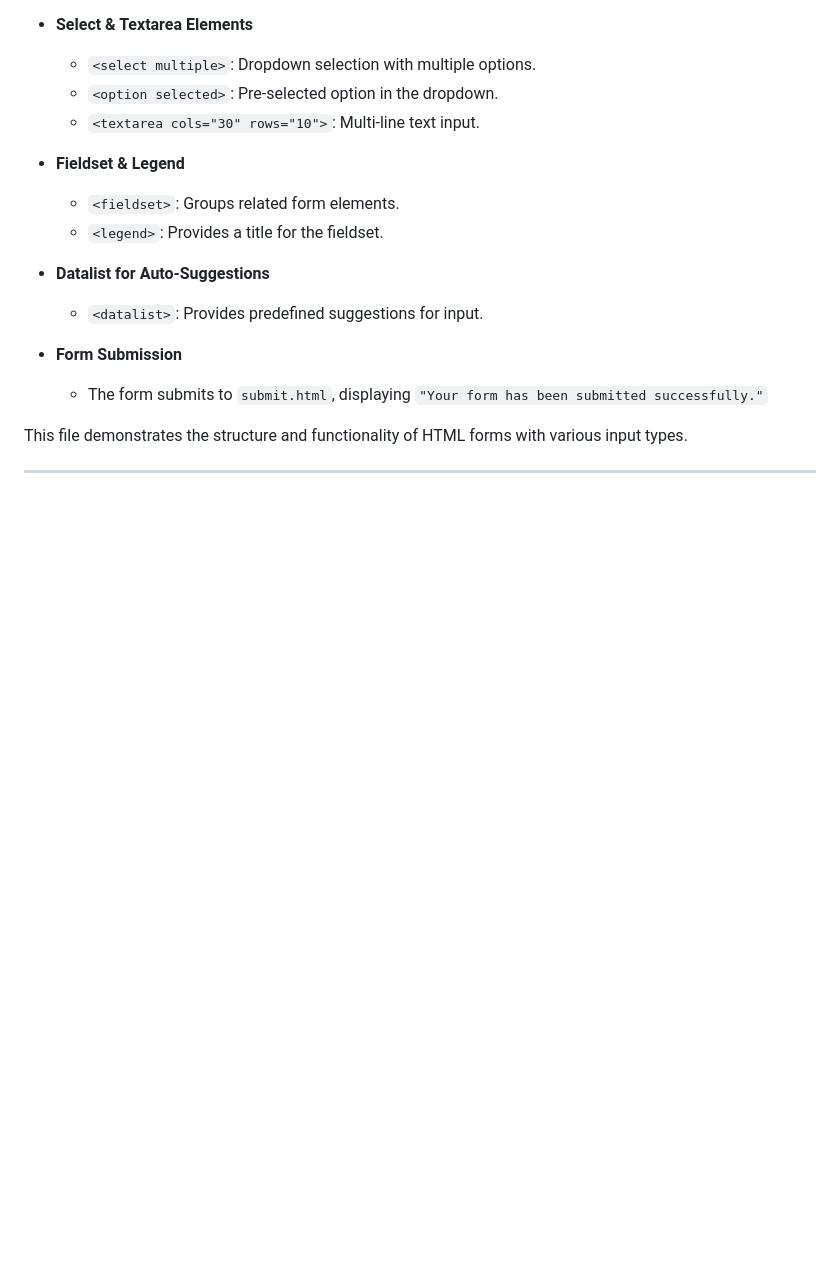
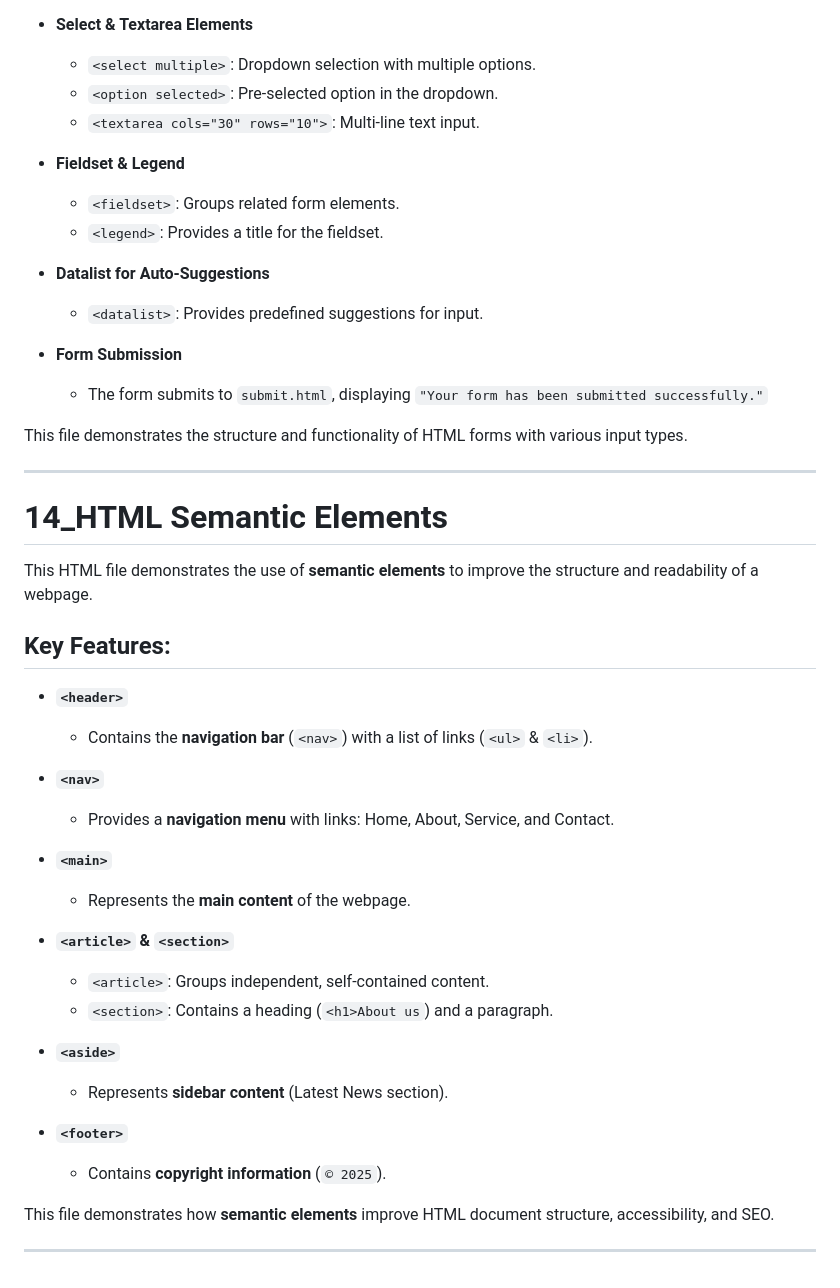
Before and after one commit to SGDilakshan/HTML-Theory, a Markdown page: README.md, the part around the change. Rendered like a GitHub page; blank space fills up the shorter version.

Commit message:
Update the readme file after HTML Semantic Elements

```diff
--- a/README.md
+++ b/README.md
@@ -252,3 +252,29 @@ This HTML file demonstrates the use of **forms and form elements** in HTML.
 This file demonstrates the structure and functionality of HTML forms with various input types.
 
 ---------------------------------------------------------------------------
+
+# 14_HTML Semantic Elements
+This HTML file demonstrates the use of **semantic elements** to improve the structure and readability of a webpage.
+## Key Features:
+- **`<header>`**
+  - Contains the **navigation bar** (`<nav>`) with a list of links (`<ul>` & `<li>`).
+
+- **`<nav>`**
+  - Provides a **navigation menu** with links: Home, About, Service, and Contact.
+
+- **`<main>`**
+  - Represents the **main content** of the webpage.
+
+- **`<article>` & `<section>`**
+  - `<article>`: Groups independent, self-contained content.
+  - `<section>`: Contains a heading (`<h1>About us`) and a paragraph.
+
+- **`<aside>`**
+  - Represents **sidebar content** (Latest News section).
+
+- **`<footer>`**
+  - Contains **copyright information** (`© 2025`).
+
+This file demonstrates how **semantic elements** improve HTML document structure, accessibility, and SEO.
+
+---------------------------------------------------------------------------
```
